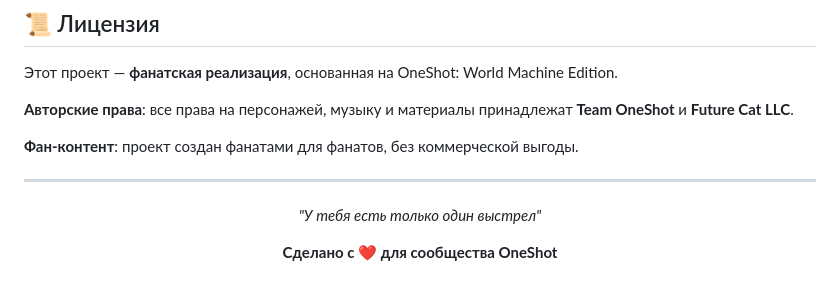
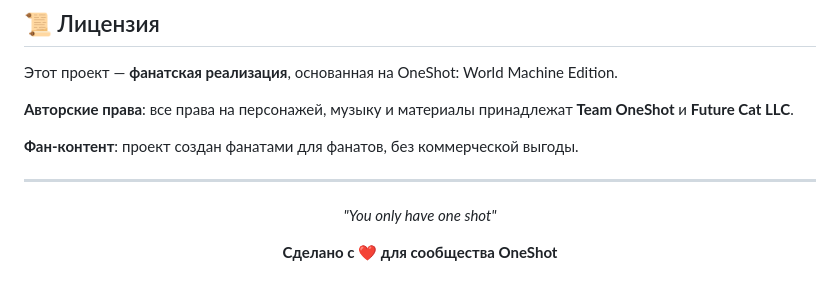
Before and after one commit to DimaBroZY/World-Machine-Player, a Markdown page: README_ru.md, the part around the change. Rendered like a GitHub page.

```diff
--- a/README_ru.md
+++ b/README_ru.md
@@ -80,7 +80,7 @@ World Machine Player — фанатская реализация приложе
 
 <div align="center">
 
-*"У тебя есть только один выстрел"*
+*"You only have one shot"*
 
 **Сделано с ❤️ для сообщества OneShot**
 
```
